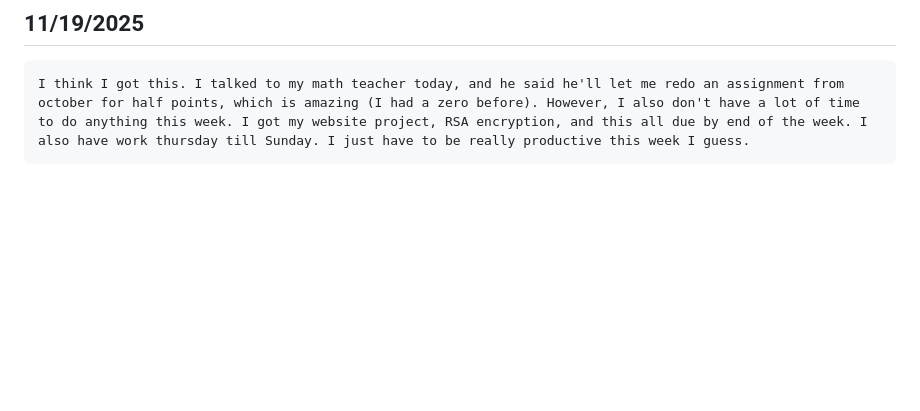
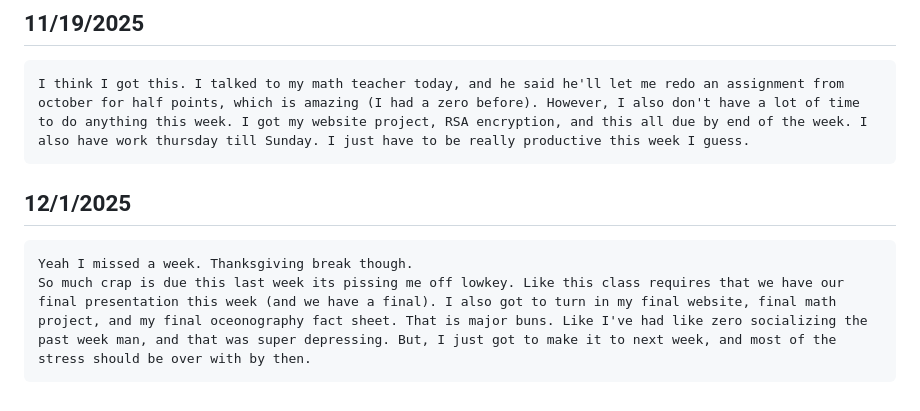
Before and after one commit to fafonse/CS2450, a Markdown page: journal.md, the part around the change. GitHub-like rendering; blank space fills up the shorter version.

Commit message:
Missed thanksgiving, we were on break

```diff
--- a/journal.md
+++ b/journal.md
@@ -35,3 +35,7 @@
 
 ## 11/19/2025
     I think I got this. I talked to my math teacher today, and he said he'll let me redo an assignment from october for half points, which is amazing (I had a zero before). However, I also don't have a lot of time to do anything this week. I got my website project, RSA encryption, and this all due by end of the week. I also have work thursday till Sunday. I just have to be really productive this week I guess.
+
+## 12/1/2025
+    Yeah I missed a week. Thanksgiving break though.
+    So much crap is due this last week its pissing me off lowkey. Like this class requires that we have our final presentation this week (and we have a final). I also got to turn in my final website, final math project, and my final oceonography fact sheet. That is major buns. Like I've had like zero socializing the past week man, and that was super depressing. But, I just got to make it to next week, and most of the stress should be over with by then.
```
